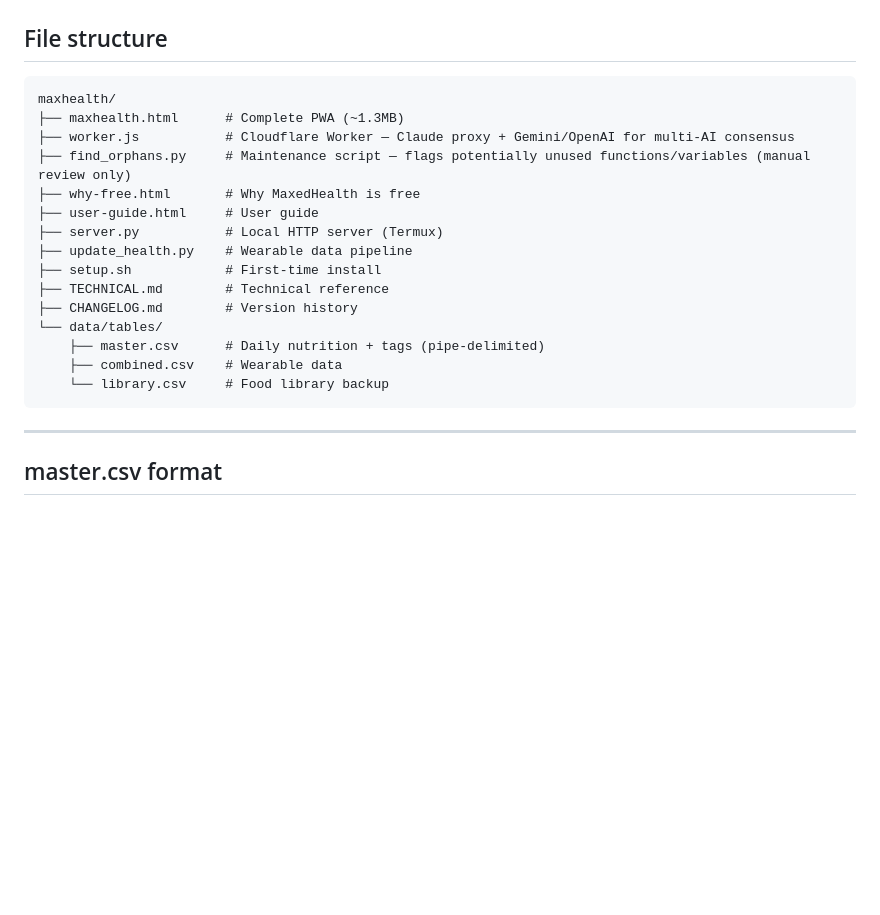
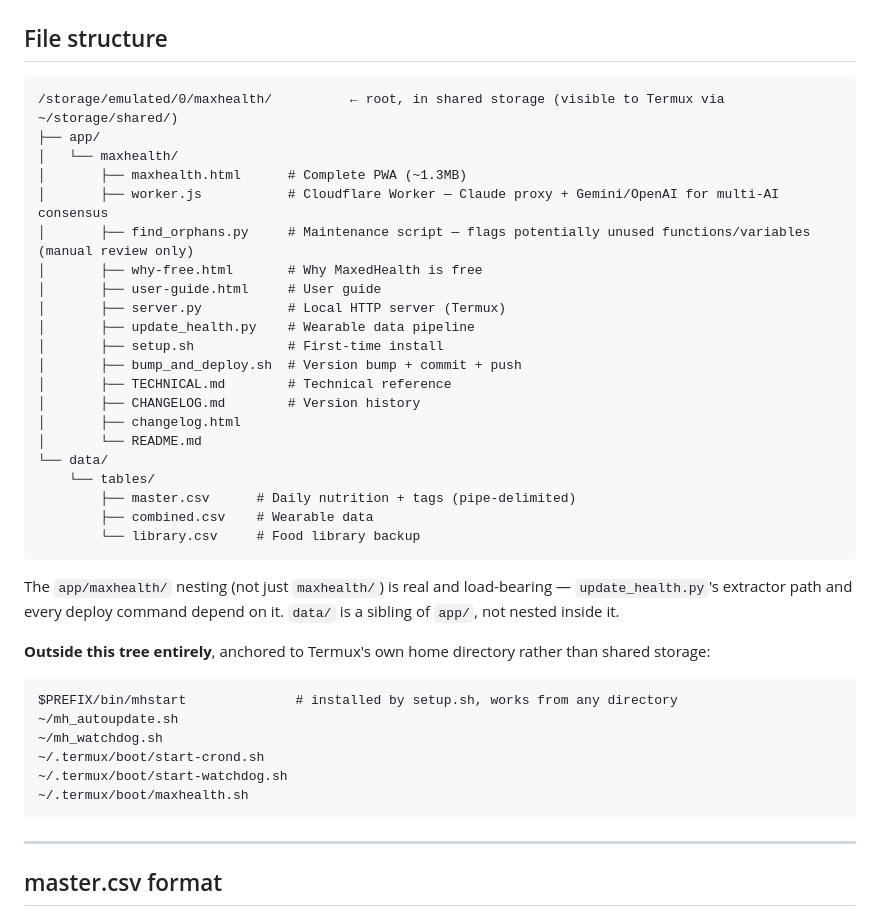
Before and after one commit to pete-maxhealth/maxhealth, a Markdown page: README.md, the part around the change. Drawn GitHub-style; blank space fills up the shorter version.

Commit message:
Fix stale file-structure diagram - was missing app/maxhealth/ nesting

````diff
--- a/README.md
+++ b/README.md
@@ -117,21 +117,40 @@ zip -r "/storage/emulated/0/Download/maxhealth_backup_$(date +%Y%m%d).zip" app/m
 ## File structure
 
 ```
-maxhealth/
-├── maxhealth.html      # Complete PWA (~1.3MB)
-├── worker.js           # Cloudflare Worker — Claude proxy + Gemini/OpenAI for multi-AI consensus
-├── find_orphans.py     # Maintenance script — flags potentially unused functions/variables (manual review only)
-├── why-free.html       # Why MaxedHealth is free
-├── user-guide.html     # User guide
-├── server.py           # Local HTTP server (Termux)
-├── update_health.py    # Wearable data pipeline
-├── setup.sh            # First-time install
-├── TECHNICAL.md        # Technical reference
-├── CHANGELOG.md        # Version history
-└── data/tables/
-    ├── master.csv      # Daily nutrition + tags (pipe-delimited)
-    ├── combined.csv    # Wearable data
-    └── library.csv     # Food library backup
+/storage/emulated/0/maxhealth/          ← root, in shared storage (visible to Termux via ~/storage/shared/)
+├── app/
+│   └── maxhealth/
+│       ├── maxhealth.html      # Complete PWA (~1.3MB)
+│       ├── worker.js           # Cloudflare Worker — Claude proxy + Gemini/OpenAI for multi-AI consensus
+│       ├── find_orphans.py     # Maintenance script — flags potentially unused functions/variables (manual review only)
+│       ├── why-free.html       # Why MaxedHealth is free
+│       ├── user-guide.html     # User guide
+│       ├── server.py           # Local HTTP server (Termux)
+│       ├── update_health.py    # Wearable data pipeline
+│       ├── setup.sh            # First-time install
+│       ├── bump_and_deploy.sh  # Version bump + commit + push
+│       ├── TECHNICAL.md        # Technical reference
+│       ├── CHANGELOG.md        # Version history
+│       ├── changelog.html
+│       └── README.md
+└── data/
+    └── tables/
+        ├── master.csv      # Daily nutrition + tags (pipe-delimited)
+        ├── combined.csv    # Wearable data
+        └── library.csv     # Food library backup
+```
+
+The `app/maxhealth/` nesting (not just `maxhealth/`) is real and load-bearing — `update_health.py`'s extractor path and every deploy command depend on it. `data/` is a sibling of `app/`, not nested inside it.
+
+**Outside this tree entirely**, anchored to Termux's own home directory rather than shared storage:
+
+```
+$PREFIX/bin/mhstart              # installed by setup.sh, works from any directory
+~/mh_autoupdate.sh
+~/mh_watchdog.sh
+~/.termux/boot/start-crond.sh
+~/.termux/boot/start-watchdog.sh
+~/.termux/boot/maxhealth.sh
 ```
 
 ---
````
